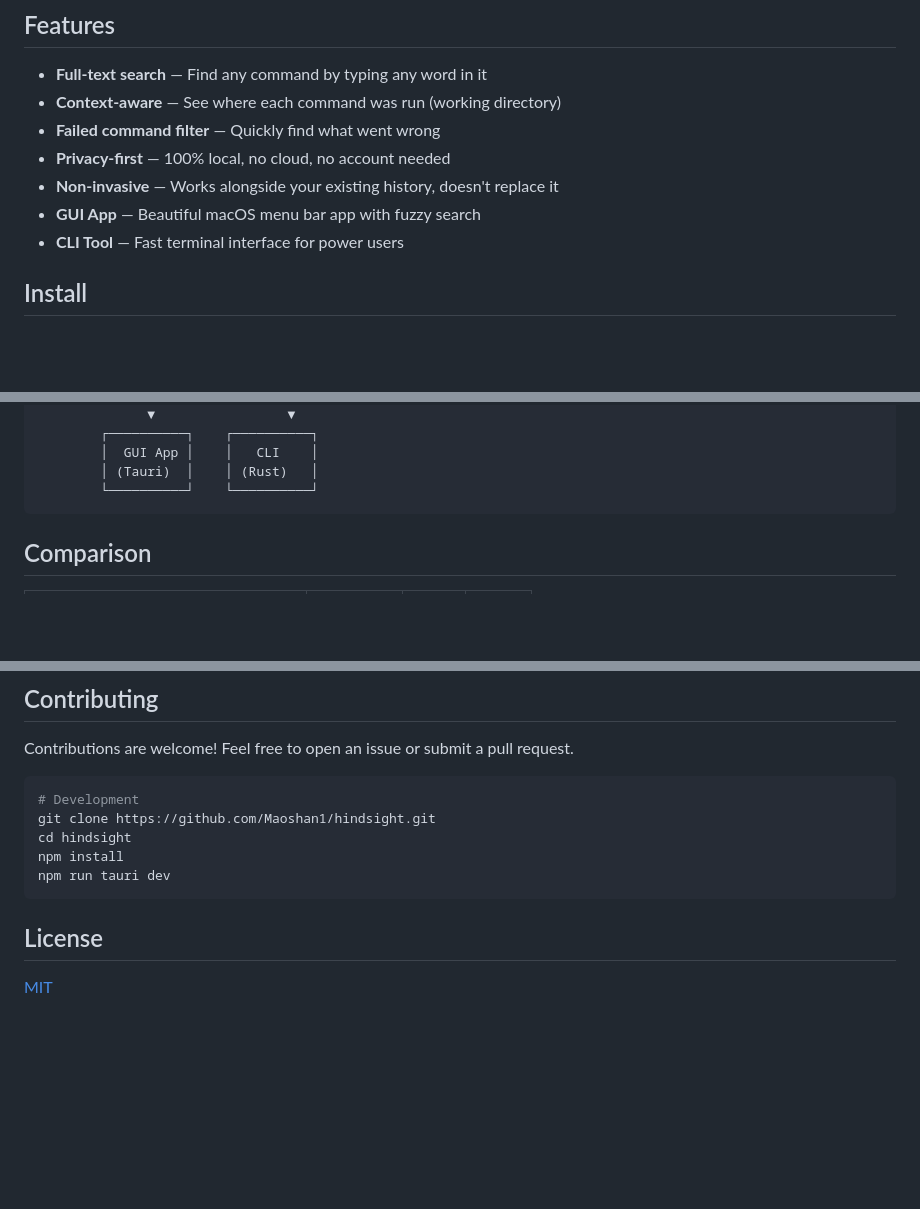
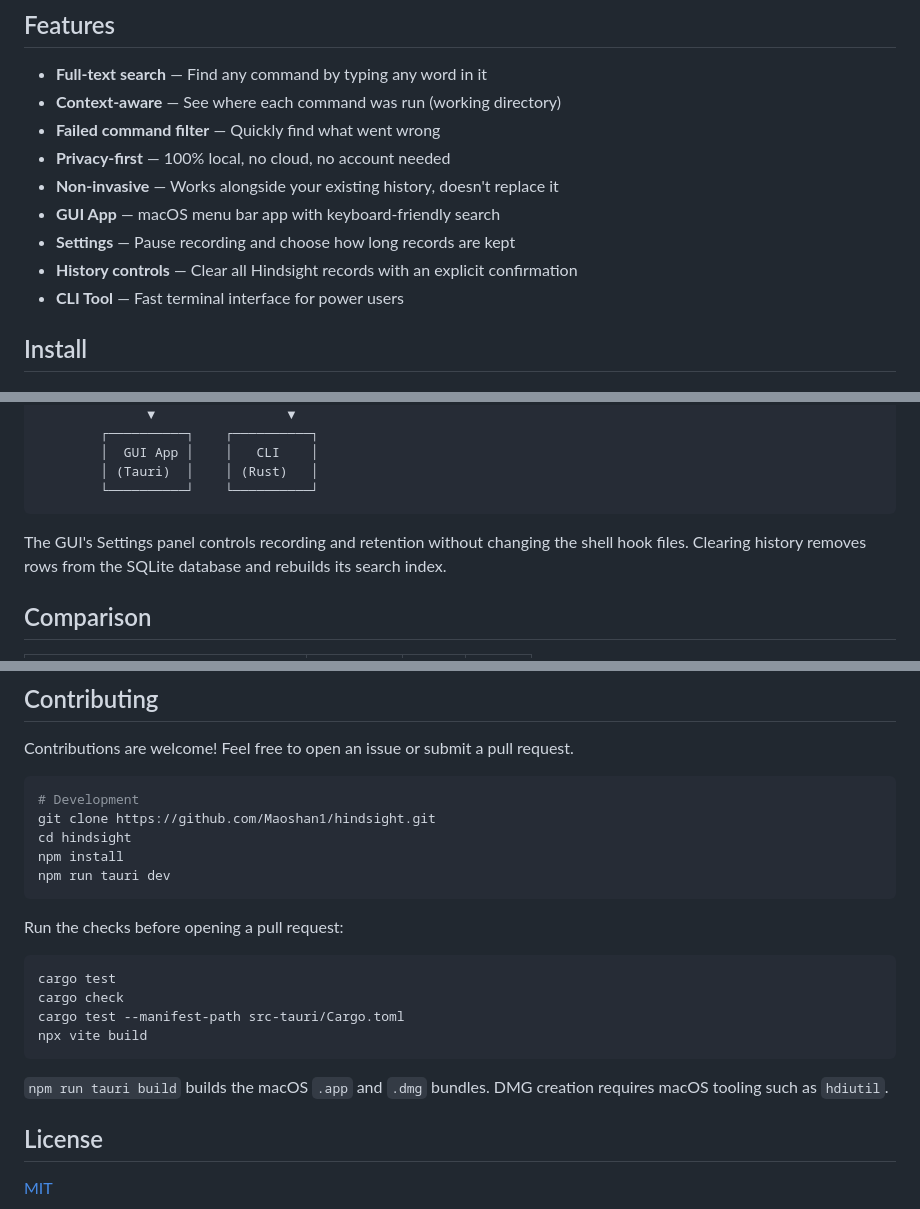
Before and after one commit to Maoshan1/hindsight, a Markdown page: README.md, 3 parts joined by grey strips. Rendered like a GitHub page; blank space fills up the shorter version.

````diff
--- a/README.md
+++ b/README.md
@@ -46,7 +47,9 @@ You wrote a complex `ffmpeg` command three weeks ago. You need it again. But you
 - **Failed command filter** — Quickly find what went wrong
 - **Privacy-first** — 100% local, no cloud, no account needed
 - **Non-invasive** — Works alongside your existing history, doesn't replace it
-- **GUI App** — Beautiful macOS menu bar app with fuzzy search
+- **GUI App** — macOS menu bar app with keyboard-friendly search
+- **Settings** — Pause recording and choose how long records are kept
+- **History controls** — Clear all Hindsight records with an explicit confirmation
 - **CLI Tool** — Fast terminal interface for power users
 
 ## Install
@@ -147,6 +181,10 @@ hindsight
         │ (Tauri)  │    │ (Rust)   │
         └──────────┘    └──────────┘
 ```
+
+The GUI's Settings panel controls recording and retention without changing the
+shell hook files. Clearing history removes rows from the SQLite database and
+rebuilds its search index.
 
 ## Comparison
 
@@ -187,6 +225,18 @@ npm install
 npm run tauri dev
 ```
 
+Run the checks before opening a pull request:
+
+```bash
+cargo test
+cargo check
+cargo test --manifest-path src-tauri/Cargo.toml
+npx vite build
+```
+
+`npm run tauri build` builds the macOS `.app` and `.dmg` bundles. DMG creation
+requires macOS tooling such as `hdiutil`.
+
 ## License
 
 [MIT](LICENSE)
````
Also changed, not shown: other parts of README.md (+35 -3 lines), README.zh-CN.md (+50 -4 lines).
